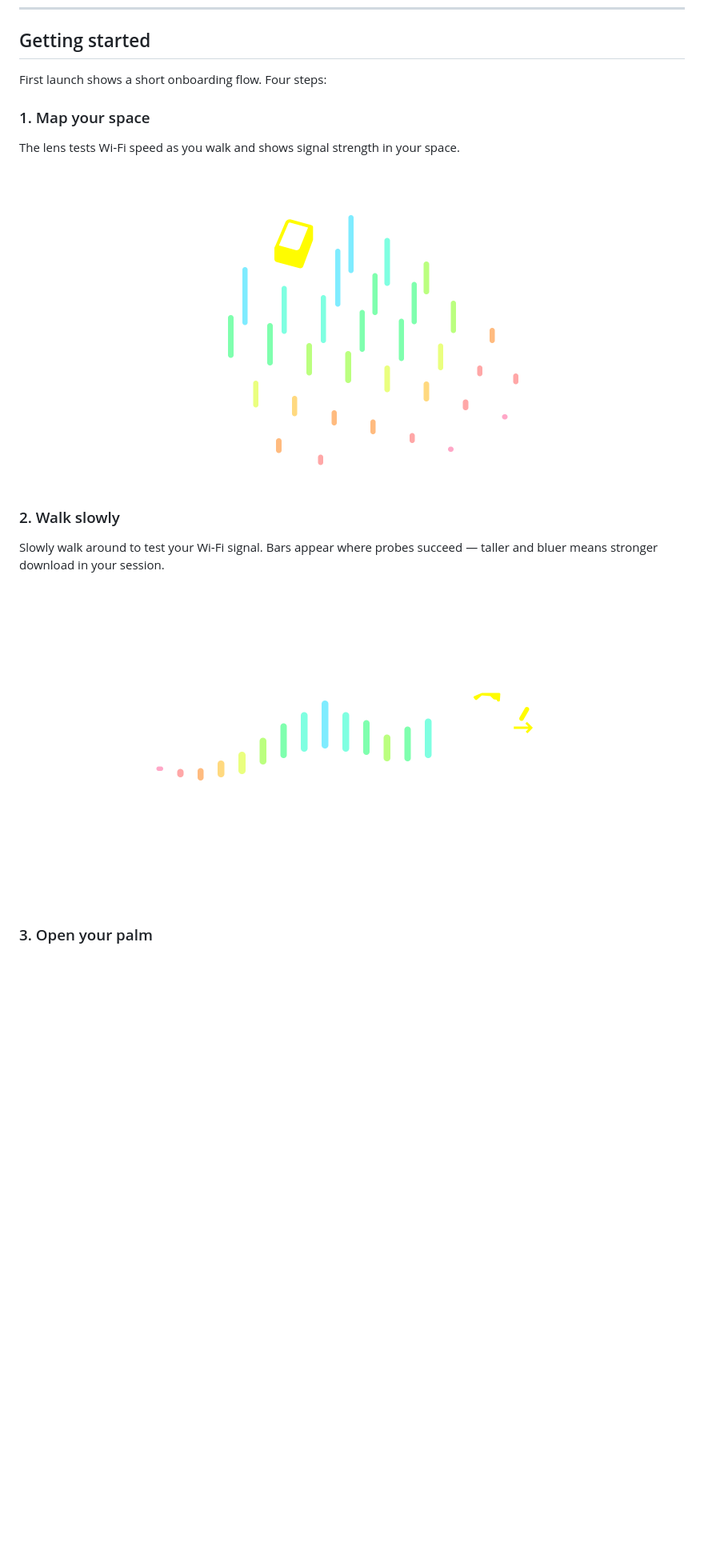
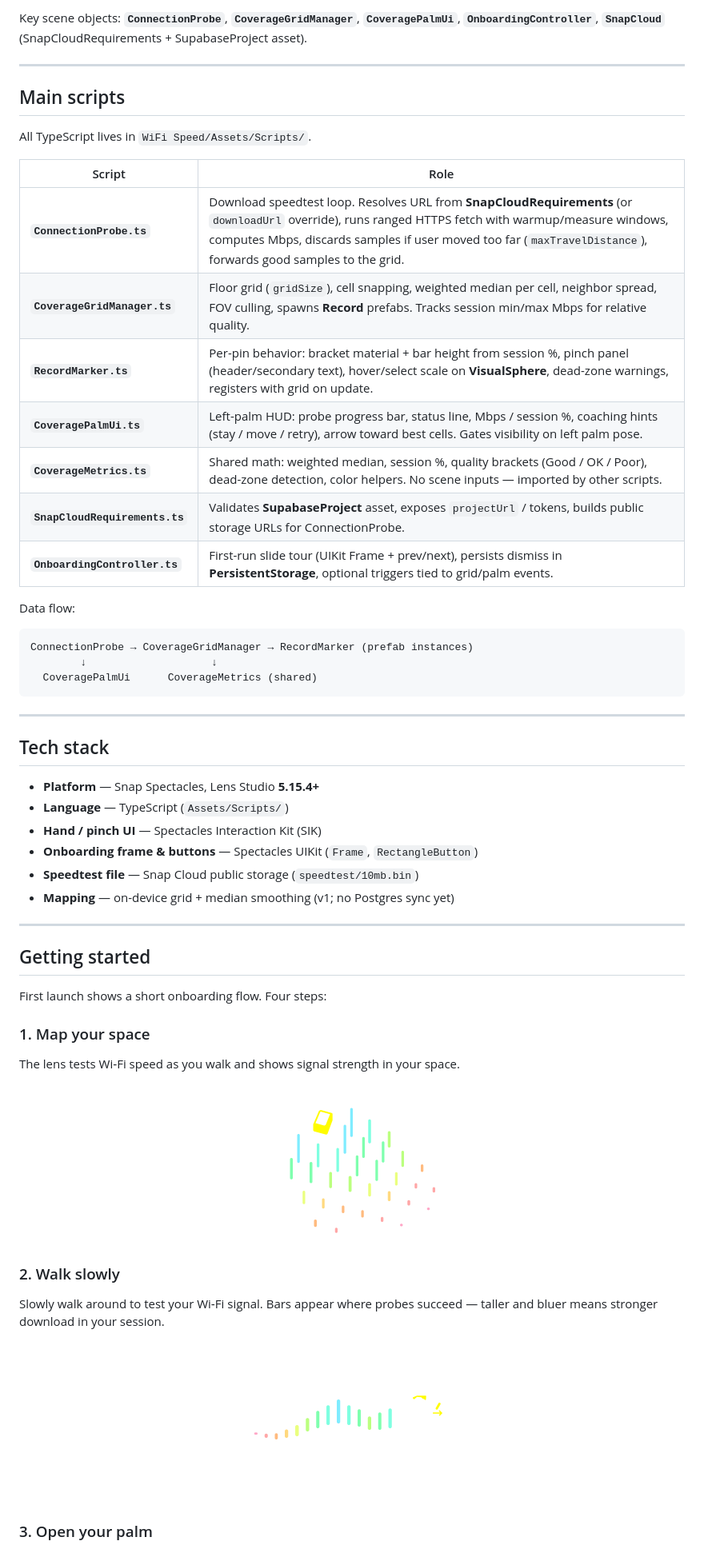
Before and after one commit to coob113/Wi-Fi-Speed, a Markdown page: README.md, the part around one of its changes. Shown at 80% size. Drawn GitHub-style; blank space fills up the shorter version.

````diff
--- a/README.md
+++ b/README.md
@@ -70,3 +127,42 @@ This lens answers: *"Where in this space is download actually good?"*
+Key scene objects: **`ConnectionProbe`**, **`CoverageGridManager`**, **`CoveragePalmUi`**, **`OnboardingController`**, **`SnapCloud`** (SnapCloudRequirements + SupabaseProject asset).
+
+---
+
+## Main scripts
+
+All TypeScript lives in `WiFi Speed/Assets/Scripts/`.
+
+| Script | Role |
+|--------|------|
+| **`ConnectionProbe.ts`** | Download speedtest loop. Resolves URL from **SnapCloudRequirements** (or `downloadUrl` override), runs ranged HTTPS fetch with warmup/measure windows, computes Mbps, discards samples if user moved too far (`maxTravelDistance`), forwards good samples to the grid. |
+| **`CoverageGridManager.ts`** | Floor grid (`gridSize`), cell snapping, weighted median per cell, neighbor spread, FOV culling, spawns **Record** prefabs. Tracks session min/max Mbps for relative quality. |
+| **`RecordMarker.ts`** | Per-pin behavior: bracket material + bar height from session %, pinch panel (header/secondary text), hover/select scale on **VisualSphere**, dead-zone warnings, registers with grid on update. |
+| **`CoveragePalmUi.ts`** | Left-palm HUD: probe progress bar, status line, Mbps / session %, coaching hints (stay / move / retry), arrow toward best cells. Gates visibility on left palm pose. |
+| **`CoverageMetrics.ts`** | Shared math: weighted median, session %, quality brackets (Good / OK / Poor), dead-zone detection, color helpers. No scene inputs — imported by other scripts. |
+| **`SnapCloudRequirements.ts`** | Validates **SupabaseProject** asset, exposes `projectUrl` / tokens, builds public storage URLs for ConnectionProbe. |
+| **`OnboardingController.ts`** | First-run slide tour (UIKit Frame + prev/next), persists dismiss in **PersistentStorage**, optional triggers tied to grid/palm events. |
+
+Data flow:
+
+```
+ConnectionProbe → CoverageGridManager → RecordMarker (prefab instances)
+        ↓                    ↓
+  CoveragePalmUi      CoverageMetrics (shared)
+```
+
+---
+
+## Tech stack
+
+- **Platform** — Snap Spectacles, Lens Studio **5.15.4+**
+- **Language** — TypeScript (`Assets/Scripts/`)
+- **Hand / pinch UI** — Spectacles Interaction Kit (SIK)
+- **Onboarding frame & buttons** — Spectacles UIKit (`Frame`, `RectangleButton`)
+- **Speedtest file** — Snap Cloud public storage (`speedtest/10mb.bin`)
+- **Mapping** — on-device grid + median smoothing (v1; no Postgres sync yet)
+
+---
+
 ## Getting started
 
 First launch shows a short onboarding flow. Four steps:
@@ -76,7 +172,7 @@ First launch shows a short onboarding flow. Four steps:
 The lens tests Wi‑Fi speed as you walk and shows signal strength in your space.
 
 <div align="center">
-<img src="docs/images/onboarding-1-map.png" alt="3D coverage map with signal bars" width="600">
+<img src="docs/images/onboarding-1-map.png" alt="3D coverage map with signal bars" width="300">
 </div>
 
 ### 2. Walk slowly
@@ -84,7 +180,7 @@ The lens tests Wi‑Fi speed as you walk and shows signal strength in your space
 Slowly walk around to test your Wi‑Fi signal. Bars appear where probes succeed — taller and bluer means stronger download in your session.
 
 <div align="center">
-<img src="docs/images/onboarding-2-walk.png" alt="Walk to collect signal samples" width="600">
+<img src="docs/images/onboarding-2-walk.png" alt="Walk to collect signal samples" width="300">
 </div>
 
 ### 3. Open your palm
````
Also changed, not shown: other parts of README.md (+59 -2 lines).
